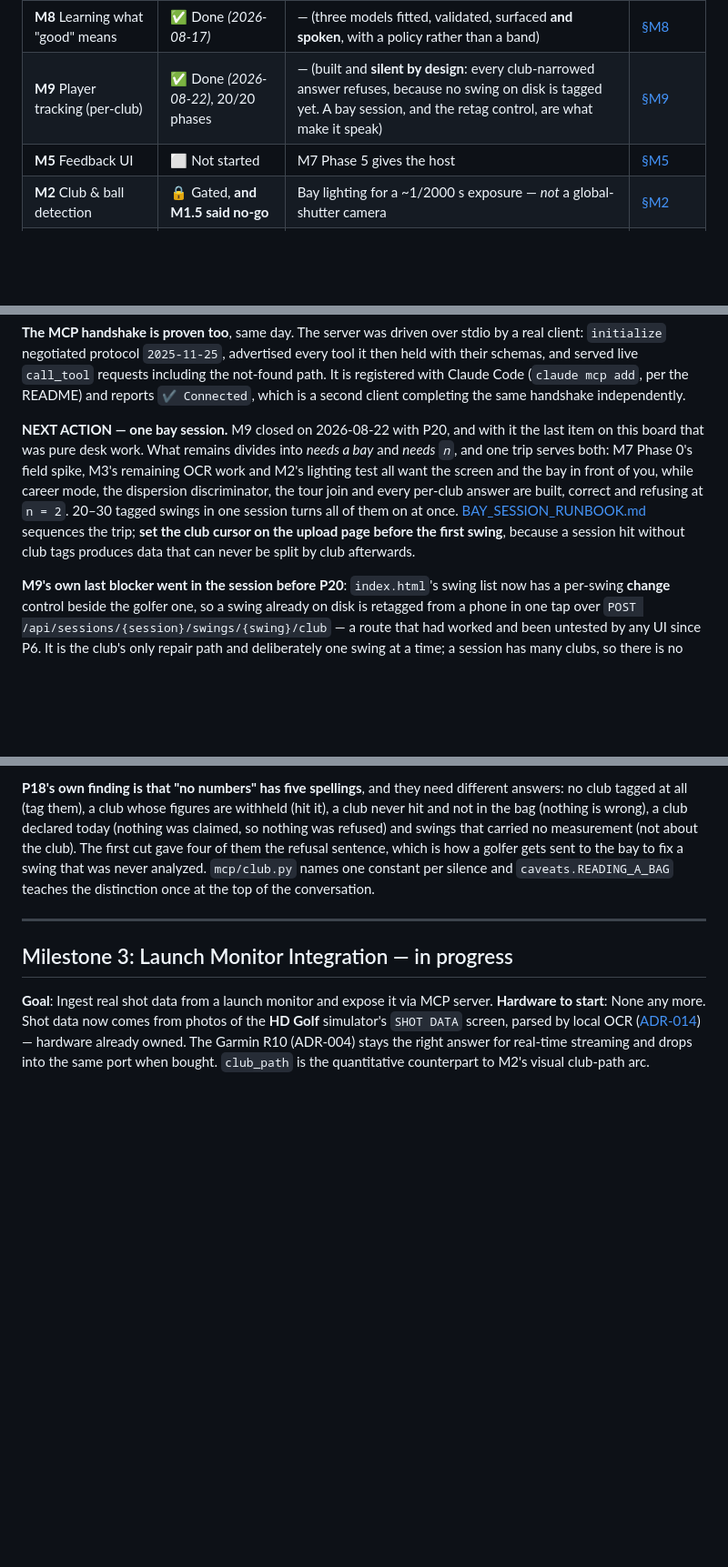
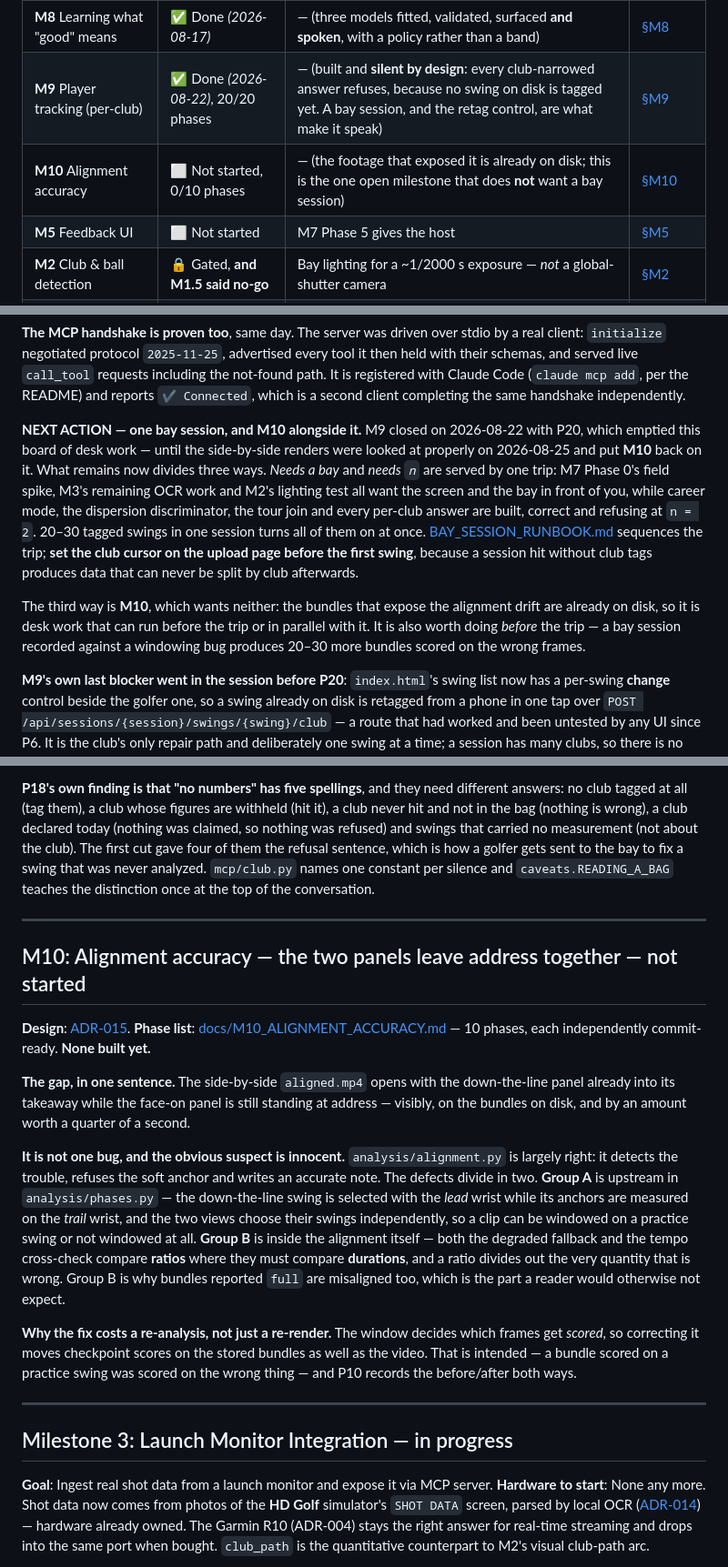
Before and after one commit to MildTreeRat/golf-coach, a Markdown page: ROADMAP.md, 3 parts joined by grey strips. Shown at 91% size. Drawn GitHub-style; blank space fills up the shorter version.

```diff
--- a/ROADMAP.md
+++ b/ROADMAP.md
@@ -25,6 +25,7 @@ wording; only the grouping and the M4 checklist have been corrected.
 | **Career mode** One golfer over time | ✅ Done, 6/6 steps | — (built and silent; a bay session gives it the `n` to speak) | [§Career](#career-mode-one-golfer-tracked-over-time--done-built-and-silent) |
 | **M8** Learning what "good" means | ✅ Done *(2026-08-17)* | — (three models fitted, validated, surfaced **and spoken**, with a policy rather than a band) | [§M8](#m8-learning-what-good-means--gates-run-model-fitted) |
 | **M9** Player tracking (per-club) | ✅ Done *(2026-08-22)*, 20/20 phases | — (built and **silent by design**: every club-narrowed answer refuses, because no swing on disk is tagged yet. A bay session, and the retag control, are what make it speak) | [§M9](#m9-player-tracking-per-club-shot-history--done-and-waiting-on-a-bay-session) |
+| **M10** Alignment accuracy | ⬜ Not started, 0/10 phases | — (the footage that exposed it is already on disk; this is the one open milestone that does **not** want a bay session) | [§M10](#m10-alignment-accuracy--the-two-panels-leave-address-together--not-started) |
 | **M5** Feedback UI | ⬜ Not started | M7 Phase 5 gives the host | [§M5](#milestone-5-feedback-ui) |
 | **M2** Club & ball detection | 🔒 Gated, **and M1.5 said no-go** | Bay lighting for a ~1/2000 s exposure — *not* a global-shutter camera | [§M2](#milestone-2-club--ball-detection) |
 | Hardware re-validation | 🔒 Gated | Cameras / launch monitor arriving | [§Gate](#hardware-re-validation-gate-revisit-when-cameras--launch-monitor-arrive) |
@@ -45,14 +46,21 @@ served live `call_tool` requests including the not-found path. It is registered
 (`claude mcp add`, per the README) and reports `✔ Connected`, which is a second client completing
 the same handshake independently.
 
-**NEXT ACTION — one bay session.** M9 closed on 2026-08-22 with P20, and with it the last item on
-this board that was pure desk work. What remains divides into *needs a bay* and *needs `n`*, and
-one trip serves both: M7 Phase 0's field spike, M3's remaining OCR work and M2's lighting test all
-want the screen and the bay in front of you, while career mode, the dispersion discriminator, the
-tour join and every per-club answer are built, correct and refusing at `n = 2`. 20–30 tagged swings
-in one session turns all of them on at once. [BAY_SESSION_RUNBOOK.md](docs/BAY_SESSION_RUNBOOK.md)
-sequences the trip; **set the club cursor on the upload page before the first swing**, because a
-session hit without club tags produces data that can never be split by club afterwards.
+**NEXT ACTION — one bay session, and M10 alongside it.** M9 closed on 2026-08-22 with P20,
+which emptied this board of desk work — until the side-by-side renders were looked at properly on
+2026-08-25 and put **M10** back on it. What remains now divides three ways. *Needs a bay* and
+*needs `n`* are served by one trip: M7 Phase 0's field spike, M3's remaining OCR work and M2's
+lighting test all want the screen and the bay in front of you, while career mode, the dispersion
+discriminator, the tour join and every per-club answer are built, correct and refusing at `n = 2`.
+20–30 tagged swings in one session turns all of them on at once.
+[BAY_SESSION_RUNBOOK.md](docs/BAY_SESSION_RUNBOOK.md) sequences the trip; **set the club cursor on
+the upload page before the first swing**, because a session hit without club tags produces data
+that can never be split by club afterwards.
+
+The third way is **M10**, which wants neither: the bundles that expose the alignment drift are
+already on disk, so it is desk work that can run before the trip or in parallel with it. It is
+also worth doing *before* the trip — a bay session recorded against a windowing bug produces
+20–30 more bundles scored on the wrong frames.
 
 **M9's own last blocker went in the session before P20**: `index.html`'s swing list now has a
 per-swing **change** control beside the golfer one, so a swing already on disk is retagged from a phone in one tap over `POST
@@ -1177,6 +1185,33 @@ and swings that carried no measurement (not about the club). The first cut gave
 refusal sentence, which is how a golfer gets sent to the bay to fix a swing that was never
 analyzed. `mcp/club.py` names one constant per silence and `caveats.READING_A_BAG` teaches the
 distinction once at the top of the conversation.
+
+---
+
+## M10: Alignment accuracy — the two panels leave address together — not started
+
+**Design**: [ADR-015](docs/decisions/015-handheld-two-phone-capture-and-event-anchored-alignment.md).
+**Phase list**: [docs/M10_ALIGNMENT_ACCURACY.md](docs/M10_ALIGNMENT_ACCURACY.md) — 10 phases, each
+independently commit-ready. **None built yet.**
+
+**The gap, in one sentence.** The side-by-side `aligned.mp4` opens with the down-the-line panel
+already into its takeaway while the face-on panel is still standing at address — visibly, on the
+bundles on disk, and by an amount worth a quarter of a second.
+
+**It is not one bug, and the obvious suspect is innocent.** `analysis/alignment.py` is largely
+right: it detects the trouble, refuses the soft anchor and writes an accurate note. The defects
+divide in two. **Group A** is upstream in `analysis/phases.py` — the down-the-line swing is
+selected with the *lead* wrist while its anchors are measured on the *trail* wrist, and the two
+views choose their swings independently, so a clip can be windowed on a practice swing or not
+windowed at all. **Group B** is inside the alignment itself — both the degraded fallback and the
+tempo cross-check compare **ratios** where they must compare **durations**, and a ratio divides
+out the very quantity that is wrong. Group B is why bundles reported `full` are misaligned too,
+which is the part a reader would otherwise not expect.
+
+**Why the fix costs a re-analysis, not just a re-render.** The window decides which frames get
+*scored*, so correcting it moves checkpoint scores on the stored bundles as well as the video.
+That is intended — a bundle scored on a practice swing was scored on the wrong thing — and P10
+records the before/after both ways.
 
 ---
 
```
Also changed, not shown: other parts of ROADMAP.md (+1 -1 lines), docs/M10_ALIGNMENT_ACCURACY.md (added, +440 -0 lines), docs/README.md (+2 -1 lines).
